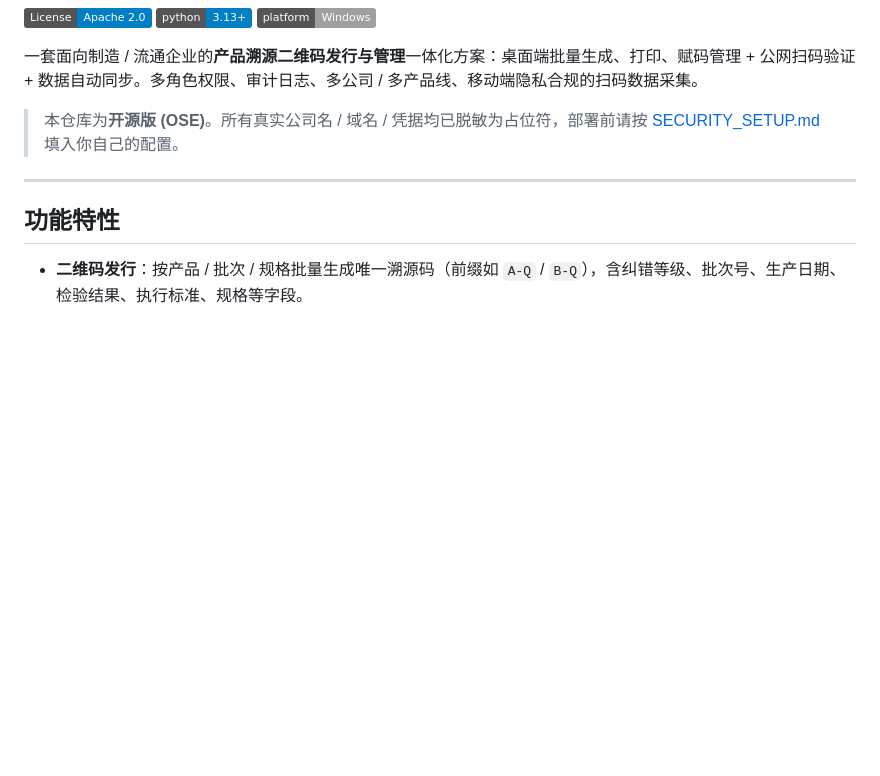
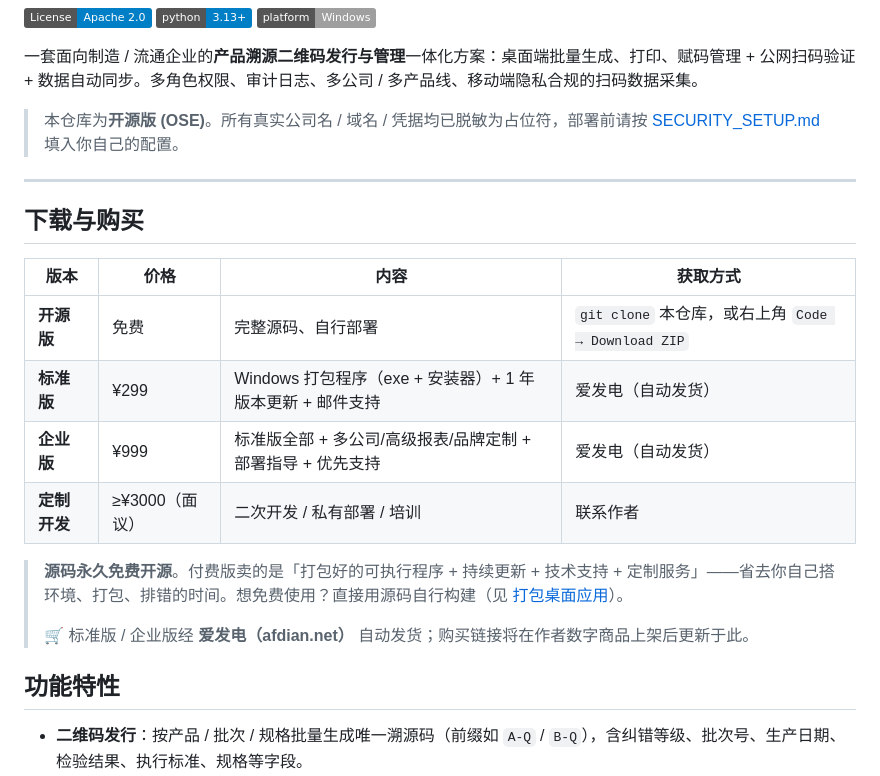
Before and after one commit to Rouser0906/Product_QR-Code_Traceability-System, a Markdown page: README.md, the part around the change. Rendered like a GitHub page; badges without logos; blank space fills up the shorter version.

Commit message:
docs: add 下载与购买 tier table (free source + paid afdian exe/enterprise)

```diff
--- a/README.md
+++ b/README.md
@@ -9,6 +9,19 @@
 > 本仓库为**开源版 (OSE)**。所有真实公司名 / 域名 / 凭据均已脱敏为占位符，部署前请按 [SECURITY_SETUP.md](SECURITY_SETUP.md) 填入你自己的配置。
 
 ---
+
+## 下载与购买
+
+| 版本 | 价格 | 内容 | 获取方式 |
+|---|---|---|---|
+| **开源版** | 免费 | 完整源码、自行部署 | `git clone` 本仓库，或右上角 `Code → Download ZIP` |
+| **标准版** | ¥299 | Windows 打包程序（exe + 安装器）+ 1 年版本更新 + 邮件支持 | 爱发电（自动发货） |
+| **企业版** | ¥999 | 标准版全部 + 多公司/高级报表/品牌定制 + 部署指导 + 优先支持 | 爱发电（自动发货） |
+| **定制开发** | ≥¥3000（面议） | 二次开发 / 私有部署 / 培训 | 联系作者 |
+
+> **源码永久免费开源**。付费版卖的是「打包好的可执行程序 + 持续更新 + 技术支持 + 定制服务」——省去你自己搭环境、打包、排错的时间。想免费使用？直接用源码自行构建（见 [打包桌面应用](#打包桌面应用)）。
+>
+> 🛒 标准版 / 企业版经 **爱发电（afdian.net）** 自动发货；购买链接将在作者数字商品上架后更新于此。
 
 ## 功能特性
 
```
